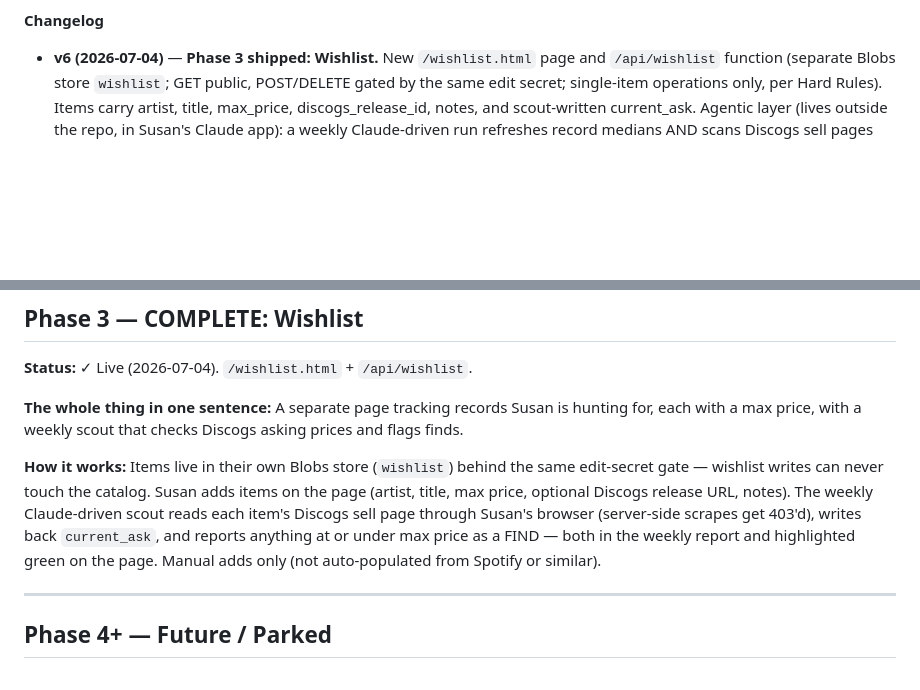
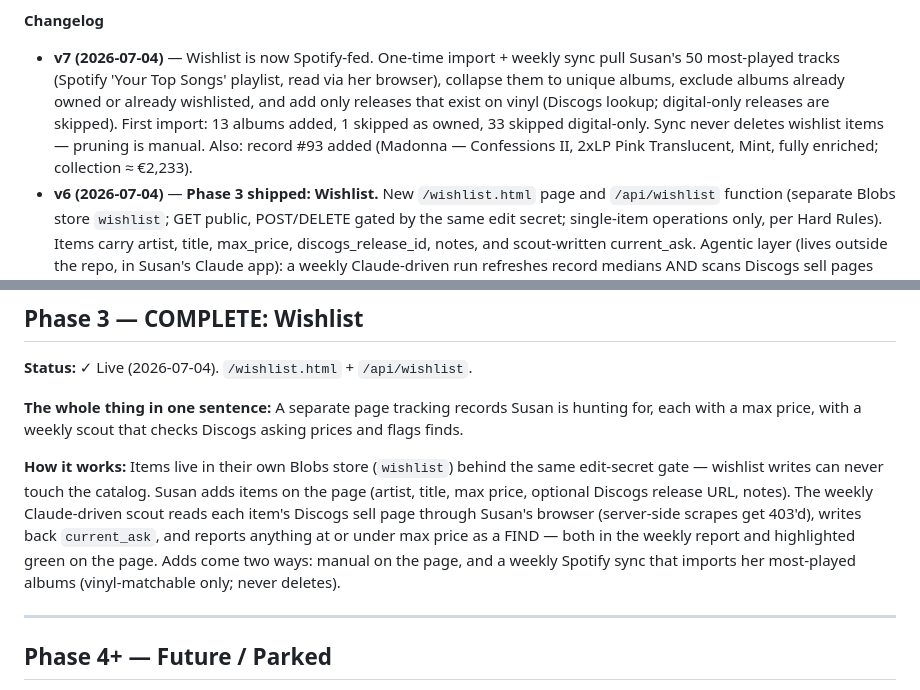
Before and after one commit to snesbitt/vinyl-scout, a Markdown page: PROJECT.md, 2 parts joined by grey strips. Rendered like a GitHub page; blank space fills up the shorter version.

Commit message:
docs: PROJECT.md v7 — Spotify-fed wishlist, record #93

```diff
--- a/PROJECT.md
+++ b/PROJECT.md
@@ -4,5 +4,6 @@
 
 **Changelog**
+- **v7 (2026-07-04)** — Wishlist is now Spotify-fed. One-time import + weekly sync pull Susan's 50 most-played tracks (Spotify 'Your Top Songs' playlist, read via her browser), collapse them to unique albums, exclude albums already owned or already wishlisted, and add only releases that exist on vinyl (Discogs lookup; digital-only releases are skipped). First import: 13 albums added, 1 skipped as owned, 33 skipped digital-only. Sync never deletes wishlist items — pruning is manual. Also: record #93 added (Madonna — Confessions II, 2xLP Pink Translucent, Mint, fully enriched; collection ≈ €2,233).
 - **v6 (2026-07-04)** — **Phase 3 shipped: Wishlist.** New `/wishlist.html` page and `/api/wishlist` function (separate Blobs store `wishlist`; GET public, POST/DELETE gated by the same edit secret; single-item operations only, per Hard Rules). Items carry artist, title, max_price, discogs_release_id, notes, and scout-written current_ask. Agentic layer (lives outside the repo, in Susan's Claude app): a weekly Claude-driven run refreshes record medians AND scans Discogs sell pages for wishlist items, flagging any ask ≤ max_price as a FIND; a daily read-only watchdog checks record count vs. latest backup, median presence, and site availability, alerting Susan on anomalies. Hard-Rules note: these are Susan-sanctioned automations (approved 2026-07-04) — enrichment writes remain single-item upserts through the gated API, and the watchdog never writes.
 - **v5 (2026-07-04)** — Median-wipe incident diagnosed and fixed. The Jul 1–2 batch enrichment run overwrote every stored median and community stat with nulls: Discogs 403-blocks Netlify's datacenter IPs, so the server-side release-page scrape always fails in production, and pricing v18 wrote its (null) scrape variables unconditionally. **Function v19:** a failed or empty scrape now preserves the record's existing enrichment; API-sourced fields (`price_low`, `copies_available`) update only when the API returns data. Full dataset restored via browser-side re-scrape: 91/92 records carry median/high/have/want/rating/last-sold (one release has no Discogs sales history at all). **UI v24/v25 + CSS v20:** gallery tiles and list rows show Low/Median/High plus Have/Want; detail modal adds the community Rating row; header shows collection value only. Collection value ≈ €2,178.21.
 - **v4 (2026-07-01)** — Phase 2 complete. All 92 records enriched with Discogs IDs and pricing (89/92 have market prices; 3 have no Discogs marketplace data or exact match). Collection value total displayed on home page. Updated roadmap.html and about.html to reflect Phase 2 live status. Next phase: Wishlist (intentionally parked).
@@ -137,7 +138,7 @@ Aesthetic: editorial / record-shop / library catalog card.
 
 **The whole thing in one sentence:** A separate page tracking records Susan is hunting for, each with a max price, with a weekly scout that checks Discogs asking prices and flags finds.
 
-**How it works:** Items live in their own Blobs store (`wishlist`) behind the same edit-secret gate — wishlist writes can never touch the catalog. Susan adds items on the page (artist, title, max price, optional Discogs release URL, notes). The weekly Claude-driven scout reads each item's Discogs sell page through Susan's browser (server-side scrapes get 403'd), writes back `current_ask`, and reports anything at or under max price as a FIND — both in the weekly report and highlighted green on the page. Manual adds only (not auto-populated from Spotify or similar).
+**How it works:** Items live in their own Blobs store (`wishlist`) behind the same edit-secret gate — wishlist writes can never touch the catalog. Susan adds items on the page (artist, title, max price, optional Discogs release URL, notes). The weekly Claude-driven scout reads each item's Discogs sell page through Susan's browser (server-side scrapes get 403'd), writes back `current_ask`, and reports anything at or under max price as a FIND — both in the weekly report and highlighted green on the page. Adds come two ways: manual on the page, and a weekly Spotify sync that imports her most-played albums (vinyl-matchable only; never deletes).
 
 ---
 
```
Also changed, not shown: other parts of PROJECT.md (+1 -1 lines).
